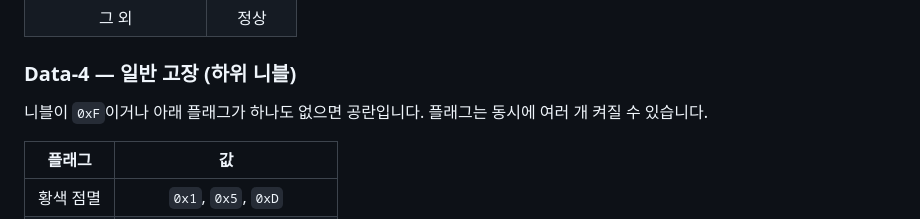
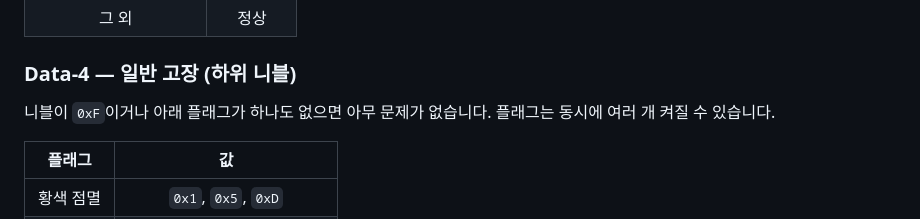
Before and after one commit to kendrickkim/bmw-motorrad-cluster-linbus, a Markdown page: lin_analysis/LIN_ANALYSIS-kr.md, the part around the change. GitHub-like rendering.

```diff
--- a/lin_analysis/LIN_ANALYSIS-kr.md
+++ b/lin_analysis/LIN_ANALYSIS-kr.md
@@ -352,7 +352,7 @@ voltage = Data-3 / 10
 
 ### Data-4 — 일반 고장 (하위 니블)
 
-니블이 `0xF`이거나 아래 플래그가 하나도 없으면 공란입니다. 플래그는 동시에 여러 개 켜질 수 있습니다.
+니블이 `0xF`이거나 아래 플래그가 하나도 없으면 아무 문제가 없습니다. 플래그는 동시에 여러 개 켜질 수 있습니다.
 
 | 플래그 | 값 |
 |:------:|:--:|
```
Also changed, not shown: lin_analysis/LIN_ANALYSIS.md (+1 -1 lines).
